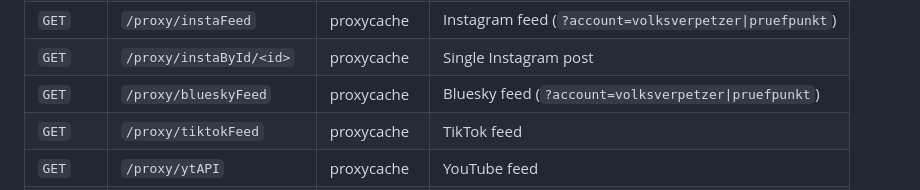
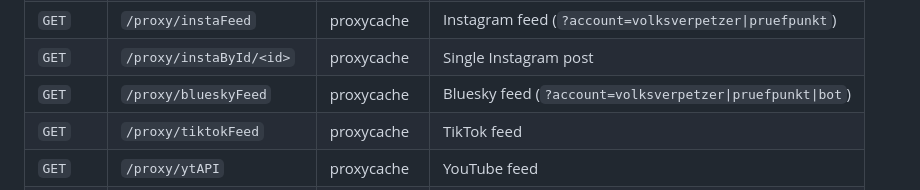
Before and after one commit to Volksverpetzer/vvp_app_server, a Markdown page: README.md, the part around the change. GitHub-like rendering.

Commit message:
docs(readme): document bot account for blueskyFeed
blueskyFeed supports ?account=bot (the app relies on it since botFeed was
removed), but the docs listed only volksverpetzer|pruefpunkt.

Co-Authored-By: Claude Opus 4.8 <noreply@anthropic.com>

```diff
--- a/README.md
+++ b/README.md
@@ -32,7 +32,7 @@ Django backend server for the Volksverpetzer and Mimikama mobile apps.
 | `POST` | `/paymentIntent` | payment | Create Stripe payment intent |
 | `GET` | `/proxy/instaFeed` | proxycache | Instagram feed (`?account=volksverpetzer\|pruefpunkt`) |
 | `GET` | `/proxy/instaById/<id>` | proxycache | Single Instagram post |
-| `GET` | `/proxy/blueskyFeed` | proxycache | Bluesky feed (`?account=volksverpetzer\|pruefpunkt`) |
+| `GET` | `/proxy/blueskyFeed` | proxycache | Bluesky feed (`?account=volksverpetzer\|pruefpunkt\|bot`) |
 | `GET` | `/proxy/tiktokFeed` | proxycache | TikTok feed |
 | `GET` | `/proxy/ytAPI` | proxycache | YouTube feed |
 | `GET` | `/proxy/media_url` | proxycache | Resolve and proxy external media |
```
